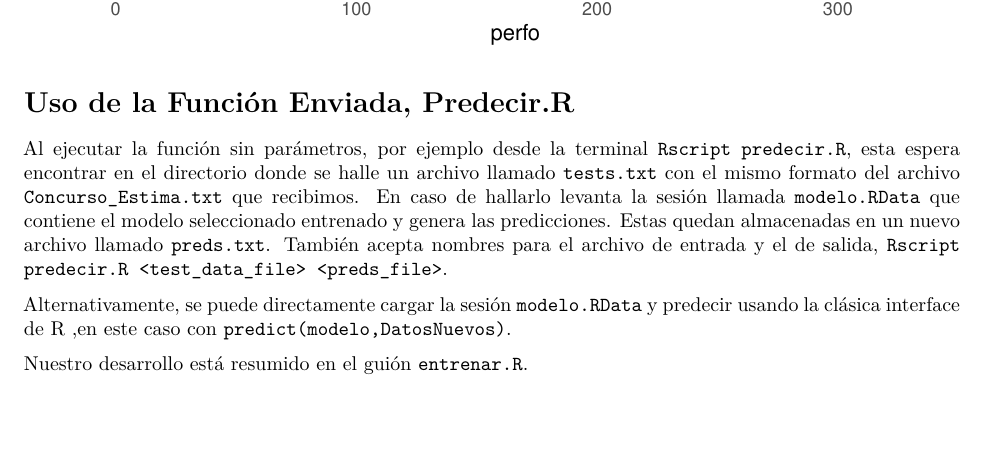
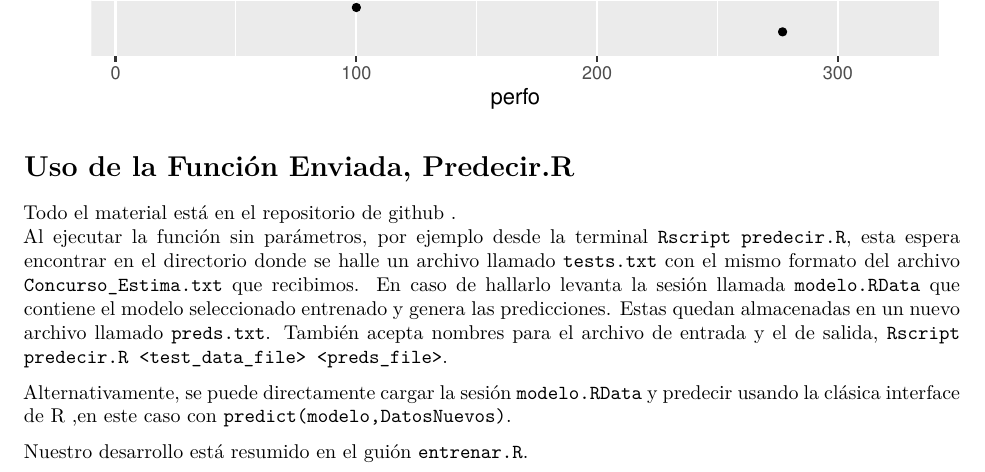
Before and after one commit to OctavioElMagnifico/CompetenciaDePrediccion, an R Markdown document (prediccionPerformance.Rmd): part of page 7 of 7, cut so that both start at the same text, the shorter picture padded with empty space. The pictures show the output file prediccionPerformance.pdf that the author committed with the source.

Commit message:
enlace en el informe

```diff
--- a/prediccionPerformance.Rmd
+++ b/prediccionPerformance.Rmd
@@ -158,7 +158,7 @@ datos2 %>% arrange(  abs( residuos ) ) %>% slice( 1:124 )  %>% ggplot() +
 
 # Uso de la Función Enviada, Predecir.R
 
-
+  Todo el material está en el [repositorio de github]( https://github.com/OctavioElMagnifico/CompetenciaDePrediccion.git ) .
   Al ejecutar la función sin parámetros, por ejemplo desde la terminal `Rscript predecir.R`, esta espera encontrar en el directorio donde se halle un archivo llamado `tests.txt` con el mismo formato del archivo `Concurso_Estima.txt` que recibimos.
   En caso de hallarlo levanta la sesión llamada `modelo.RData` que contiene el modelo seleccionado entrenado y genera las predicciones. Estas quedan almacenadas en un nuevo archivo llamado `preds.txt`.
   También acepta nombres para el archivo de entrada y el de salida, `Rscript predecir.R <test_data_file> <preds_file>`.
```
Also changed, not shown: prediccionPerformance.pdf.
